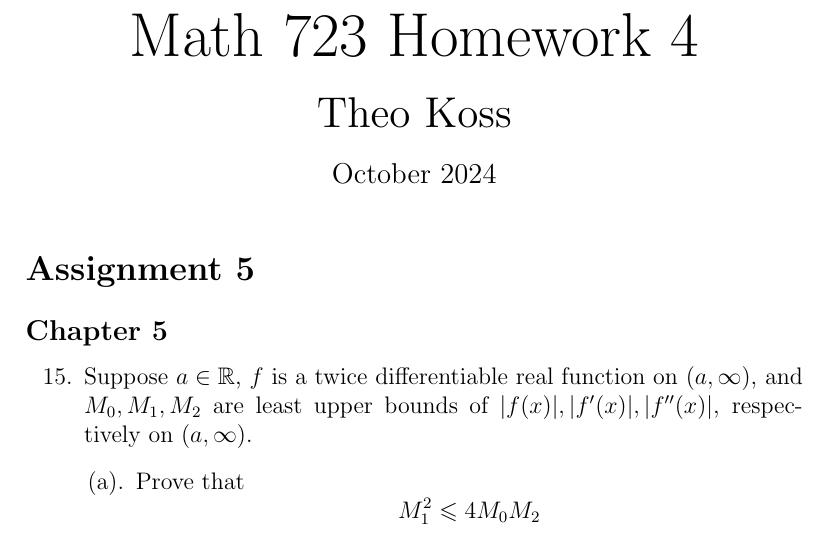
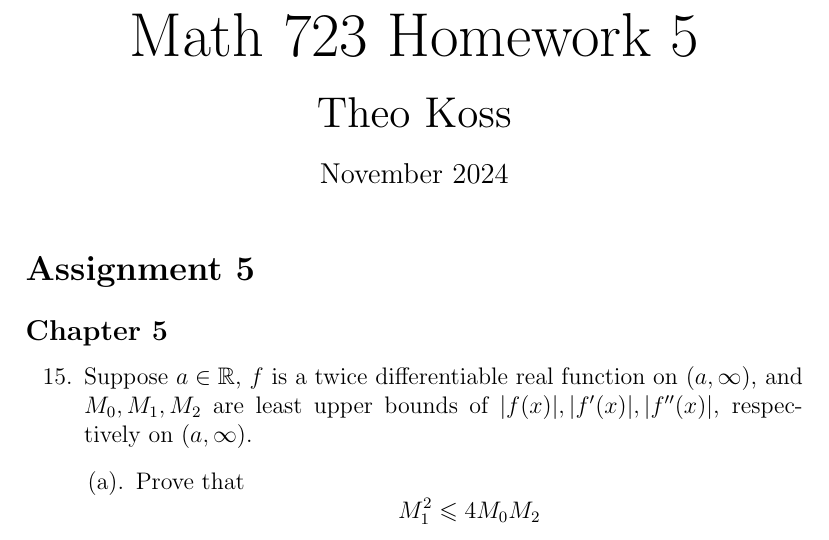
Before and after one commit to SelahW/Math-Homeworks, a LaTeX problem sheet (Math_723/HW5.tex): part of page 1 of 6, cut so that both start at the same text. Compiled offline with pdfLaTeX.

Commit message:
723 HW 5

```diff
--- a/Math_723/HW5.tex
+++ b/Math_723/HW5.tex
@@ -25,9 +25,9 @@
     \mathrel{\text{\vbox{\baselineskip.65ex\lineskiplimit0pt\hbox{.}\hbox{.}\hbox{.}}}}%
 }
 \newcommand{\notdivby}{\centernot\divby}
-\title{\scalebox{1.5}{Math 723 Homework 4}}
+\title{\scalebox{1.5}{Math 723 Homework 5}}
 \author{\scalebox{1.5}{Theo Koss}}
-\date{October 2024}
+\date{November 2024}
 
 \begin{document}
 \maketitle
```
Also changed, not shown: Math_723/HW5.pdf.
